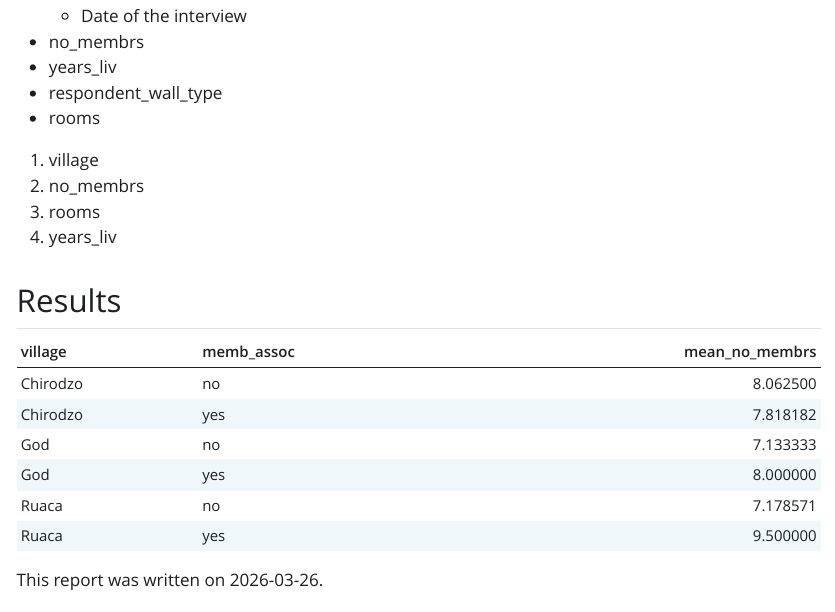
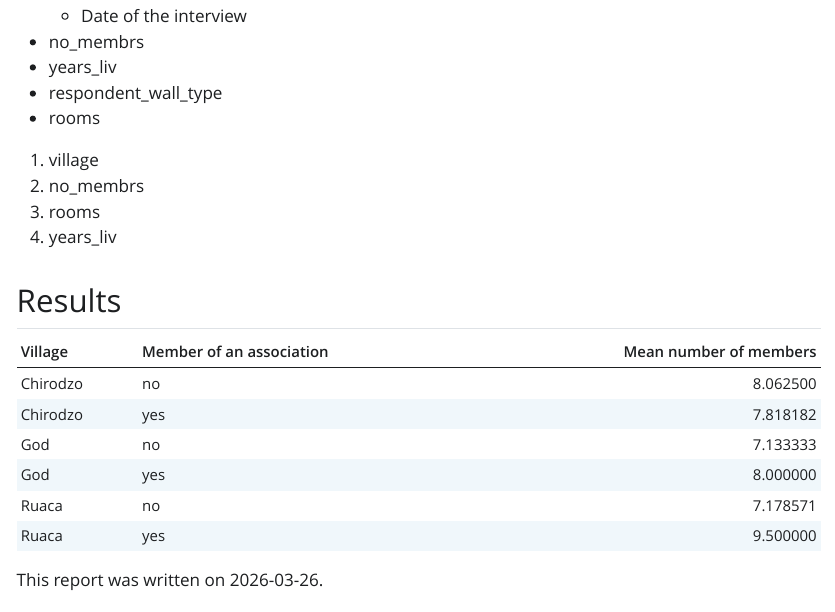
Before and after one commit to 4TUResearchData-Carpentries/data_carpentry_learners, a Quarto document (data-carpentry/my-report.qmd): the page in a window 1100 px wide, from 620 px down. The pictures show the output file data-carpentry/my-report.html that the author committed with the source, opened offline; Quarto's library style sheets are replaced by a plain one without menus.

Commit message:
gitautosync update 27

````diff
--- a/data-carpentry/my-report.qmd
+++ b/data-carpentry/my-report.qmd
@@ -61,7 +61,7 @@ interviews %>%
   filter(!is.na(memb_assoc)) %>%
   group_by(village, memb_assoc) %>%
   summarise(mean_no_membrs = mean(no_membrs)) %>%
-  knitr::kable()
+  knitr::kable(col.names = c("Village", "Member of an association", "Mean number of members"))
 ```
 
 This report was written on `r Sys.Date()`.
````
Also changed, not shown: data-carpentry/my-report.html.
